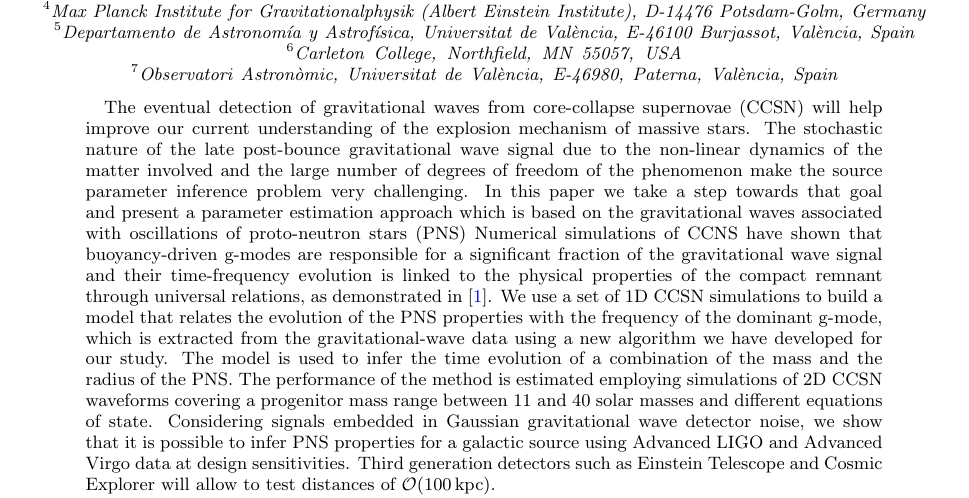
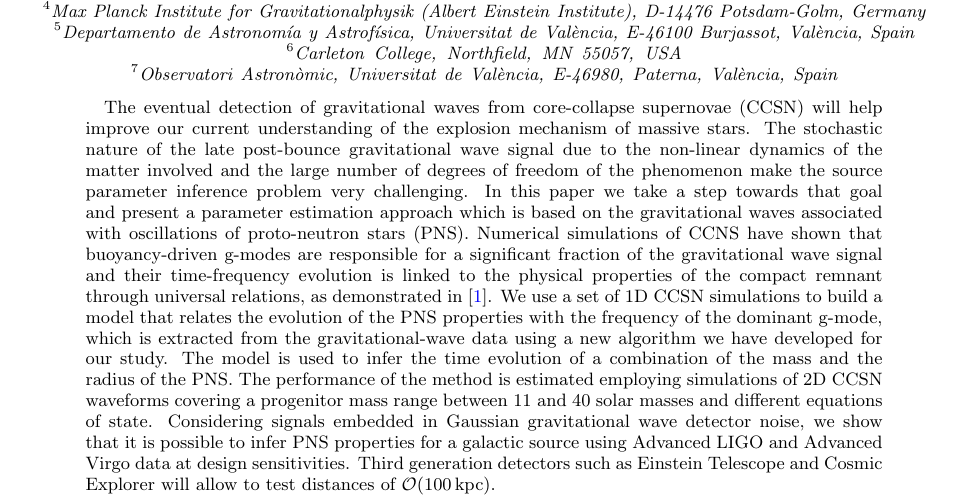
Before and after one commit to CCSN-spectro/paper, a LaTeX paper (ccsn.tex): part of page 1 of 10, cut so that both start at the same text. Compiled offline with pdfLaTeX.

Commit message:
Typo corrected in the abstract.

```diff
--- a/ccsn.tex
+++ b/ccsn.tex
@@ -83,8 +83,7 @@
 
 
 \begin{abstract}
-The eventual detection of gravitational waves from core-collapse supernovae (CCSN) will help improve our current understanding of the explosion mechanism of massive stars. The stochastic nature of the late post-bounce gravitational wave signal due to the non-linear dynamics of the matter involved and the large number of degrees of freedom of the phenomenon make the source parameter inference problem very challenging. In this paper we take a step towards that goal and present a parameter estimation approach which is based on the gravitational waves associated with oscillations of proto-neutron stars (PNS)
-Numerical simulations of CCNS have shown that buoyancy-driven g-modes are responsible for a significant fraction of the gravitational wave signal and their time-frequency evolution is linked to the physical properties of the compact remnant through universal relations, as demonstrated in~\cite{Torres:2019b}. We use a set of 1D CCSN simulations to build a model that relates the  evolution of the PNS properties with the frequency of the dominant g-mode, which is extracted from the gravitational-wave data using a new algorithm we have developed for our study. The model is used to infer the time evolution of a combination of the mass and the radius of the PNS. The performance of the method is estimated employing simulations of 2D CCSN waveforms covering a progenitor mass range between 11 and 40 solar masses and different equations of state. Considering signals embedded in Gaussian gravitational wave detector noise, we show that it is possible to infer PNS properties for a galactic source using Advanced LIGO and Advanced Virgo data at design sensitivities. Third generation detectors such as Einstein Telescope and Cosmic Explorer will allow to test distances of ${\cal O}(100\, {\rm kpc})$. %\tf{Caveats? Gaussian noise?}
+The eventual detection of gravitational waves from core-collapse supernovae (CCSN) will help improve our current understanding of the explosion mechanism of massive stars. The stochastic nature of the late post-bounce gravitational wave signal due to the non-linear dynamics of the matter involved and the large number of degrees of freedom of the phenomenon make the source parameter inference problem very challenging. In this paper we take a step towards that goal and present a parameter estimation approach which is based on the gravitational waves associated with oscillations of proto-neutron stars (PNS). Numerical simulations of CCNS have shown that buoyancy-driven g-modes are responsible for a significant fraction of the gravitational wave signal and their time-frequency evolution is linked to the physical properties of the compact remnant through universal relations, as demonstrated in~\cite{Torres:2019b}. We use a set of 1D CCSN simulations to build a model that relates the  evolution of the PNS properties with the frequency of the dominant g-mode, which is extracted from the gravitational-wave data using a new algorithm we have developed for our study. The model is used to infer the time evolution of a combination of the mass and the radius of the PNS. The performance of the method is estimated employing simulations of 2D CCSN waveforms covering a progenitor mass range between 11 and 40 solar masses and different equations of state. Considering signals embedded in Gaussian gravitational wave detector noise, we show that it is possible to infer PNS properties for a galactic source using Advanced LIGO and Advanced Virgo data at design sensitivities. Third generation detectors such as Einstein Telescope and Cosmic Explorer will allow to test distances of ${\cal O}(100\, {\rm kpc})$. %\tf{Caveats? Gaussian noise?}
 %
 %  Core-collapse supernovae are very important phenomena in the Universe and their expected gravitational
 %  waves emission is a promising tool to study the onset of the supernova explosion mechanism. The complexity
```
